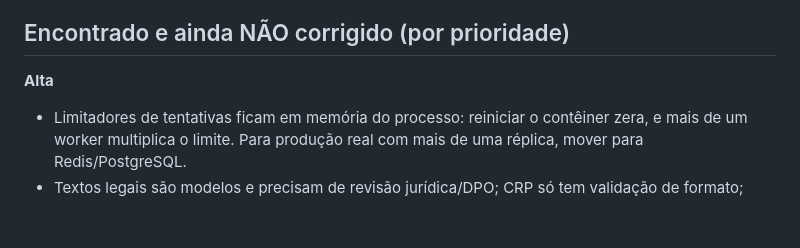
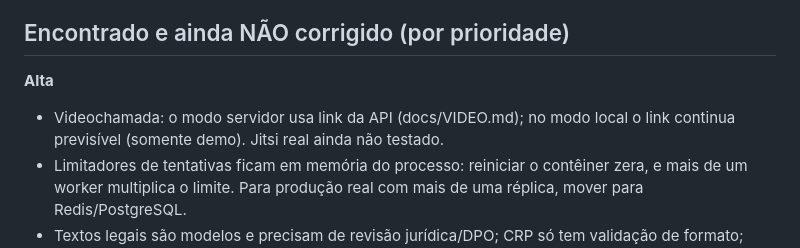
Before and after one commit to gomesjoaovitor622-svg/mente-saudavel, a Markdown page: docs/AUDITORIA-TECNICA.md, the part around the change. GitHub-like rendering; blank space fills up the shorter version.

Commit message:
Docs: videochamada (Jitsi/JWT) e prontuário
Co-Authored-By: Claude Sonnet 5.5 <noreply@anthropic.com>
Claude-Session: https://claude.ai/code/session_01E2HjdBztyQv2gnizSH6q4s

```diff
--- a/docs/AUDITORIA-TECNICA.md
+++ b/docs/AUDITORIA-TECNICA.md
@@ -17,6 +17,7 @@ Validação: 64 testes no SQLite e 66 no PostgreSQL 16 passando; ruff e mypy `--
 
 ## Encontrado e ainda NÃO corrigido (por prioridade)
 **Alta**
+- Videochamada: o modo servidor usa link da API (docs/VIDEO.md); no modo local o link continua previsível (somente demo). Jitsi real ainda não testado.
 - Limitadores de tentativas ficam em memória do processo: reiniciar o contêiner zera, e mais de um worker multiplica o limite. Para produção real com mais de uma réplica, mover para Redis/PostgreSQL.
 - Textos legais são modelos e precisam de revisão jurídica/DPO; CRP só tem validação de formato; **sem recuperação de senha por e-mail**.
 - Profissional pode marcar uma sessão **futura** como `concluida` (infla o "recebido" do financeiro). Regra de negócio a decidir com você antes de mudar.
```
Also changed, not shown: docs/PRONTUARIO.md (added, +33 -0 lines), docs/VIDEO.md (added, +53 -0 lines).
